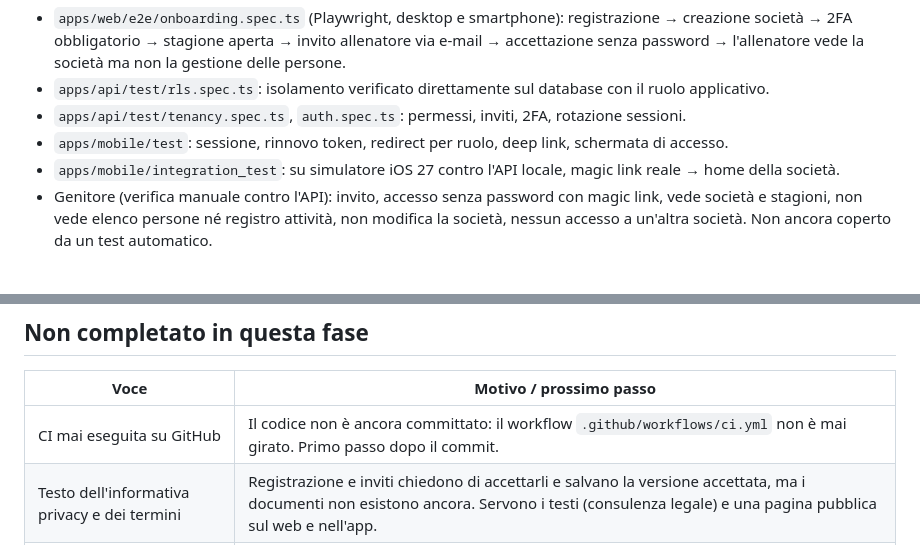
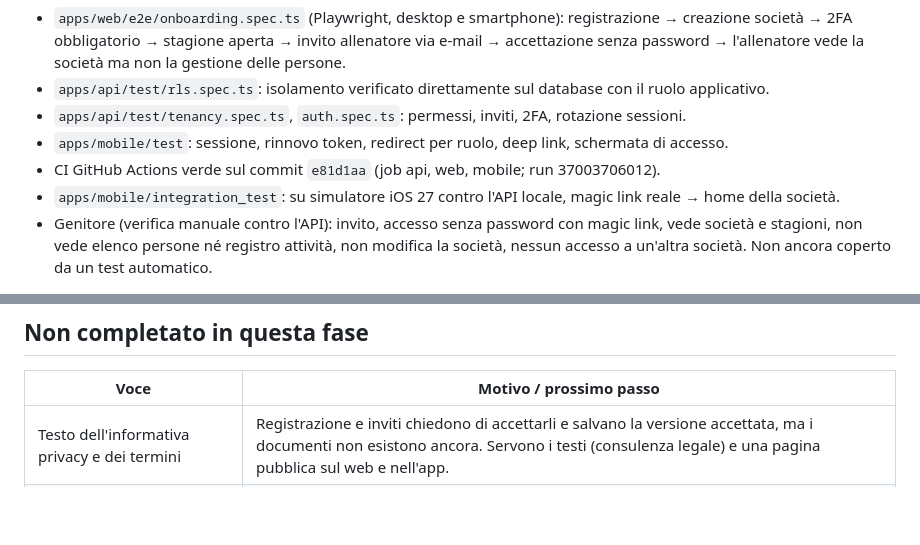
Before and after one commit to thecobe/Huddle, a Markdown page: docs/FASE_0.md, 2 parts joined by grey strips. Drawn GitHub-style; blank space fills up the shorter version.

```diff
--- a/docs/FASE_0.md
+++ b/docs/FASE_0.md
@@ -15,6 +15,7 @@ Verificato il 2026-10-02 rieseguendo tutto sullo stato attuale del codice:
 - `apps/api/test/rls.spec.ts`: isolamento verificato direttamente sul database con il ruolo applicativo.
 - `apps/api/test/tenancy.spec.ts`, `auth.spec.ts`: permessi, inviti, 2FA, rotazione sessioni.
 - `apps/mobile/test`: sessione, rinnovo token, redirect per ruolo, deep link, schermata di accesso.
+- CI GitHub Actions verde sul commit `e81d1aa` (job api, web, mobile; run 37003706012).
 - `apps/mobile/integration_test`: su simulatore iOS 27 contro l'API locale, magic link reale → home della società.
 - Genitore (verifica manuale contro l'API): invito, accesso senza password con magic link, vede società e stagioni,
   non vede elenco persone né registro attività, non modifica la società, nessun accesso a un'altra società.
@@ -42,7 +43,6 @@ Verificato il 2026-10-02 rieseguendo tutto sullo stato attuale del codice:
 
 | Voce | Motivo / prossimo passo |
 |---|---|
-| CI mai eseguita su GitHub | Il codice non è ancora committato: il workflow `.github/workflows/ci.yml` non è mai girato. Primo passo dopo il commit. |
 | Testo dell'informativa privacy e dei termini | Registrazione e inviti chiedono di accettarli e salvano la versione accettata, ma i documenti non esistono ancora. Servono i testi (consulenza legale) e una pagina pubblica sul web e nell'app. |
 | Ambiente di staging su cloud UE | Richiede scelta del provider (decisione aperta n. 5) e credenziali. |
 | Gestione dei segreti | Oggi solo file `.env` locali. Da definire con il provider cloud insieme allo staging. |
```
Also changed, not shown: docs/PIANO_SVILUPPO.md (+1 -1 lines).
